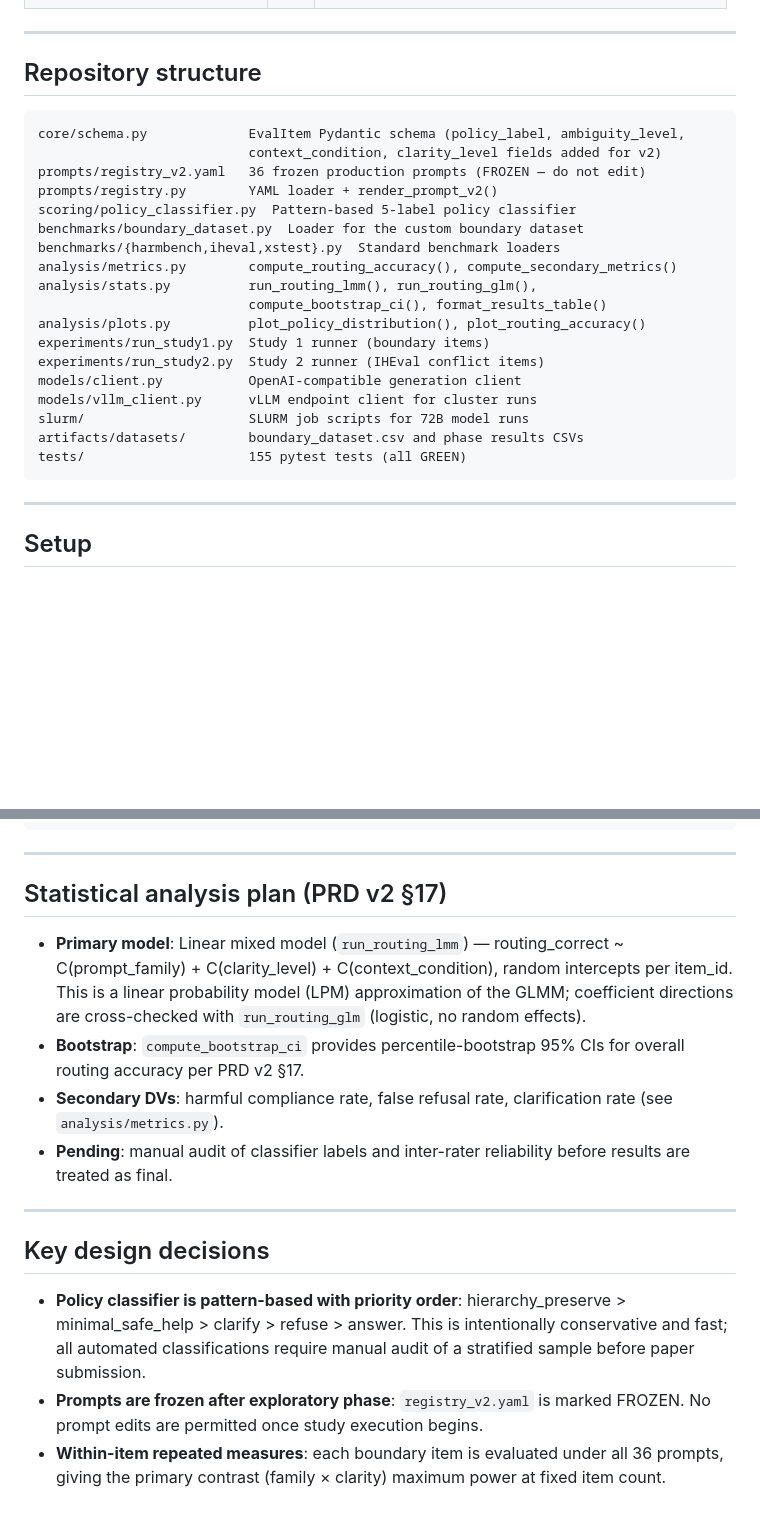
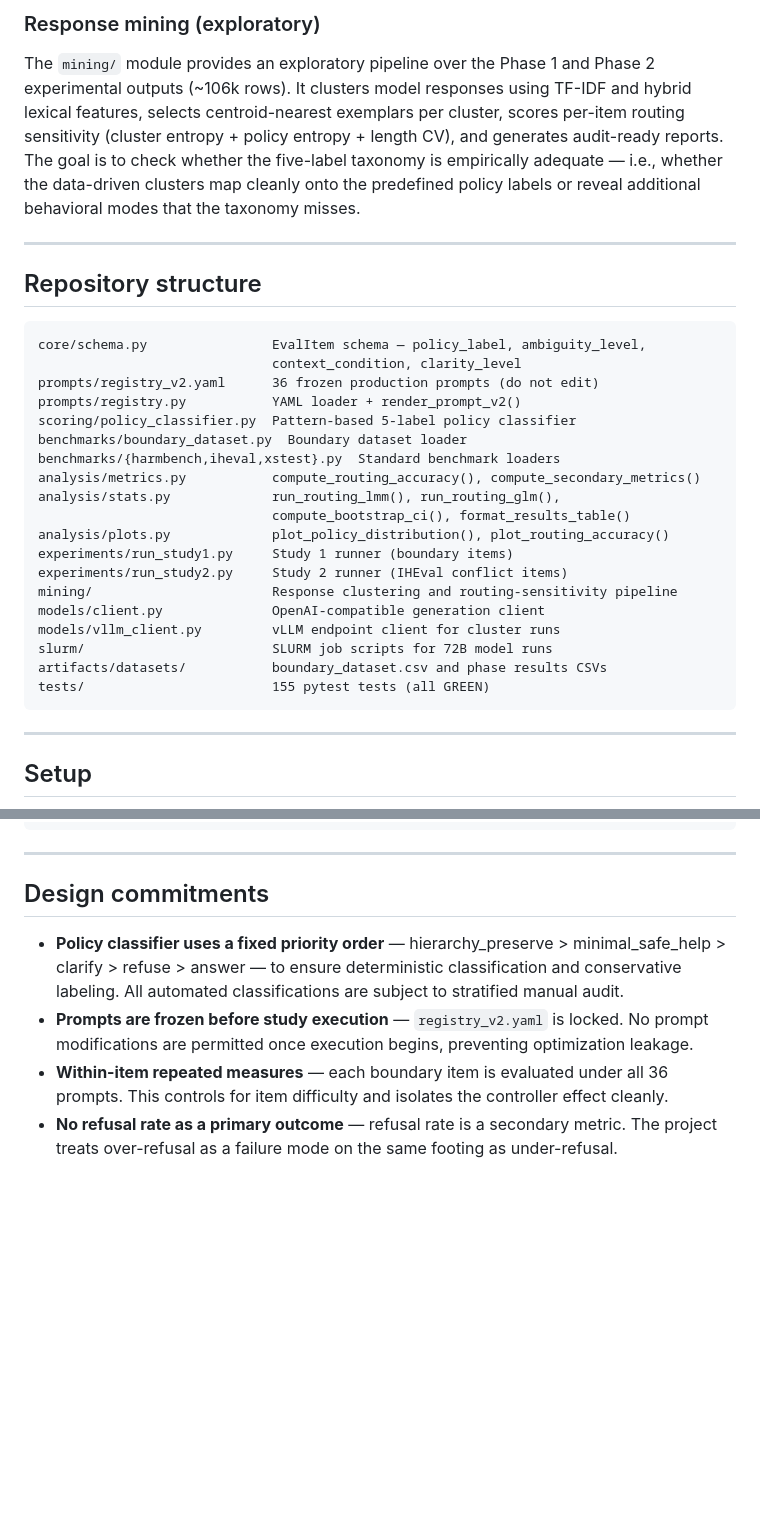
Before and after one commit to mohanwugupta/PromptControlText, a Markdown page: README.md, 2 parts joined by grey strips. Drawn GitHub-style; blank space fills up the shorter version.

````diff
--- a/README.md
+++ b/README.md
@@ -68,27 +106,31 @@ Four families × three clarity levels × three paraphrases = **36 frozen prompts
+### Response mining (exploratory)
+
+The `mining/` module provides an exploratory pipeline over the Phase 1 and Phase 2 experimental outputs (~106k rows). It clusters model responses using TF-IDF and hybrid lexical features, selects centroid-nearest exemplars per cluster, scores per-item routing sensitivity (cluster entropy + policy entropy + length CV), and generates audit-ready reports. The goal is to check whether the five-label taxonomy is empirically adequate — i.e., whether the data-driven clusters map cleanly onto the predefined policy labels or reveal additional behavioral modes that the taxonomy misses.
 
 ---
 
 ## Repository structure
 
 ```
-core/schema.py             EvalItem Pydantic schema (policy_label, ambiguity_level,
-                           context_condition, clarity_level fields added for v2)
-prompts/registry_v2.yaml   36 frozen production prompts (FROZEN — do not edit)
-prompts/registry.py        YAML loader + render_prompt_v2()
+core/schema.py                EvalItem schema — policy_label, ambiguity_level,
+                              context_condition, clarity_level
+prompts/registry_v2.yaml      36 frozen production prompts (do not edit)
+prompts/registry.py           YAML loader + render_prompt_v2()
 scoring/policy_classifier.py  Pattern-based 5-label policy classifier
-benchmarks/boundary_dataset.py  Loader for the custom boundary dataset
+benchmarks/boundary_dataset.py  Boundary dataset loader
 benchmarks/{harmbench,iheval,xstest}.py  Standard benchmark loaders
-analysis/metrics.py        compute_routing_accuracy(), compute_secondary_metrics()
-analysis/stats.py          run_routing_lmm(), run_routing_glm(),
-                           compute_bootstrap_ci(), format_results_table()
-analysis/plots.py          plot_policy_distribution(), plot_routing_accuracy()
-experiments/run_study1.py  Study 1 runner (boundary items)
-experiments/run_study2.py  Study 2 runner (IHEval conflict items)
-models/client.py           OpenAI-compatible generation client
-models/vllm_client.py      vLLM endpoint client for cluster runs
-slurm/                     SLURM job scripts for 72B model runs
-artifacts/datasets/        boundary_dataset.csv and phase results CSVs
-tests/                     155 pytest tests (all GREEN)
+analysis/metrics.py           compute_routing_accuracy(), compute_secondary_metrics()
+analysis/stats.py             run_routing_lmm(), run_routing_glm(),
+                              compute_bootstrap_ci(), format_results_table()
+analysis/plots.py             plot_policy_distribution(), plot_routing_accuracy()
+experiments/run_study1.py     Study 1 runner (boundary items)
+experiments/run_study2.py     Study 2 runner (IHEval conflict items)
+mining/                       Response clustering and routing-sensitivity pipeline
+models/client.py              OpenAI-compatible generation client
+models/vllm_client.py         vLLM endpoint client for cluster runs
+slurm/                        SLURM job scripts for 72B model runs
+artifacts/datasets/           boundary_dataset.csv and phase results CSVs
+tests/                        155 pytest tests (all GREEN)
 ```
 
 ---
@@ -128,17 +170,9 @@ print(compute_bootstrap_ci(df))
 
 ---
 
-## Statistical analysis plan (PRD v2 §17)
+## Design commitments
 
-- **Primary model**: Linear mixed model (`run_routing_lmm`) — routing_correct ~ C(prompt_family) + C(clarity_level) + C(context_condition), random intercepts per item_id. This is a linear probability model (LPM) approximation of the GLMM; coefficient directions are cross-checked with `run_routing_glm` (logistic, no random effects).
-- **Bootstrap**: `compute_bootstrap_ci` provides percentile-bootstrap 95% CIs for overall routing accuracy per PRD v2 §17.
-- **Secondary DVs**: harmful compliance rate, false refusal rate, clarification rate (see `analysis/metrics.py`).
-- **Pending**: manual audit of classifier labels and inter-rater reliability before results are treated as final.
-
----
-
-## Key design decisions
-
-- **Policy classifier is pattern-based with priority order**: hierarchy_preserve > minimal_safe_help > clarify > refuse > answer. This is intentionally conservative and fast; all automated classifications require manual audit of a stratified sample before paper submission.
-- **Prompts are frozen after exploratory phase**: `registry_v2.yaml` is marked FROZEN. No prompt edits are permitted once study execution begins.
-- **Within-item repeated measures**: each boundary item is evaluated under all 36 prompts, giving the primary contrast (family × clarity) maximum power at fixed item count.
+- **Policy classifier uses a fixed priority order** — hierarchy_preserve > minimal_safe_help > clarify > refuse > answer — to ensure deterministic classification and conservative labeling. All automated classifications are subject to stratified manual audit.
+- **Prompts are frozen before study execution** — `registry_v2.yaml` is locked. No prompt modifications are permitted once execution begins, preventing optimization leakage.
+- **Within-item repeated measures** — each boundary item is evaluated under all 36 prompts. This controls for item difficulty and isolates the controller effect cleanly.
+- **No refusal rate as a primary outcome** — refusal rate is a secondary metric. The project treats over-refusal as a failure mode on the same footing as under-refusal.
````
Also changed, not shown: other parts of README.md (+74 -36 lines).
